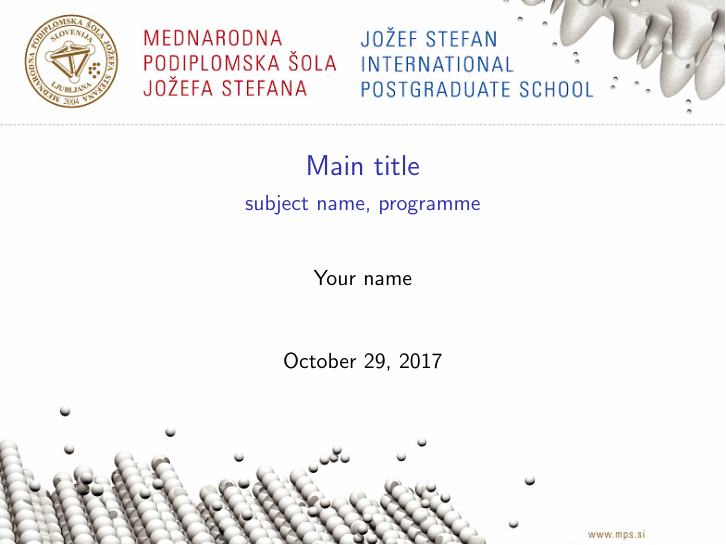
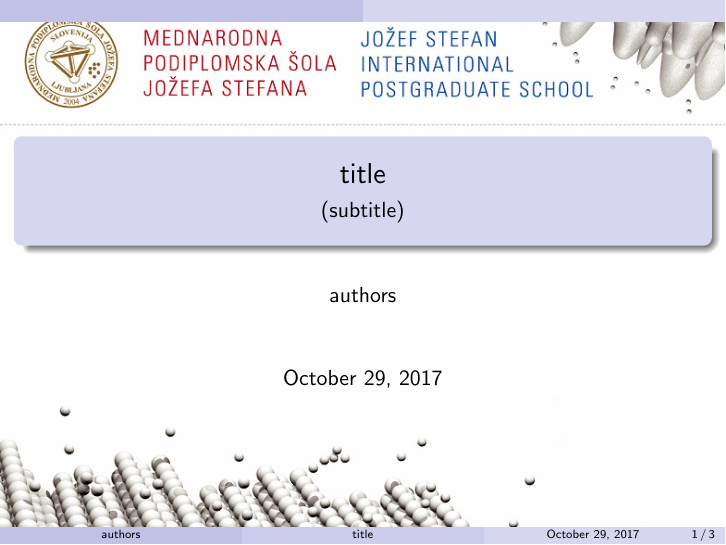
Before and after one commit to SkBlaz/MPS_tex_template, LaTeX slides (template.tex): page 1 of 3. Compiled offline with pdfLaTeX.

Commit message:
updated template

```diff
--- a/template.tex
+++ b/template.tex
@@ -8,12 +12,9 @@
 \beamersetuncovermixins{\opaqueness<1>{25}}{\opaqueness<2->{15}}
 \begin{document}
-\title{Main title}
-\subtitle{subject name, programme}
-\author{Your name}
+\title{title}
+\subtitle{(subtitle)}
+\author{authors}
 \date{\today}
-%% \begin{frame}
-%%   \titlepage
-%% \end{frame}
 
 \usebackgroundtemplate{%
   \includegraphics[width=\paperwidth,height=\paperheight]{images/header}}
```
Also changed, not shown: template.pdf, template.tex (10 more changed lines), 7 other files.
